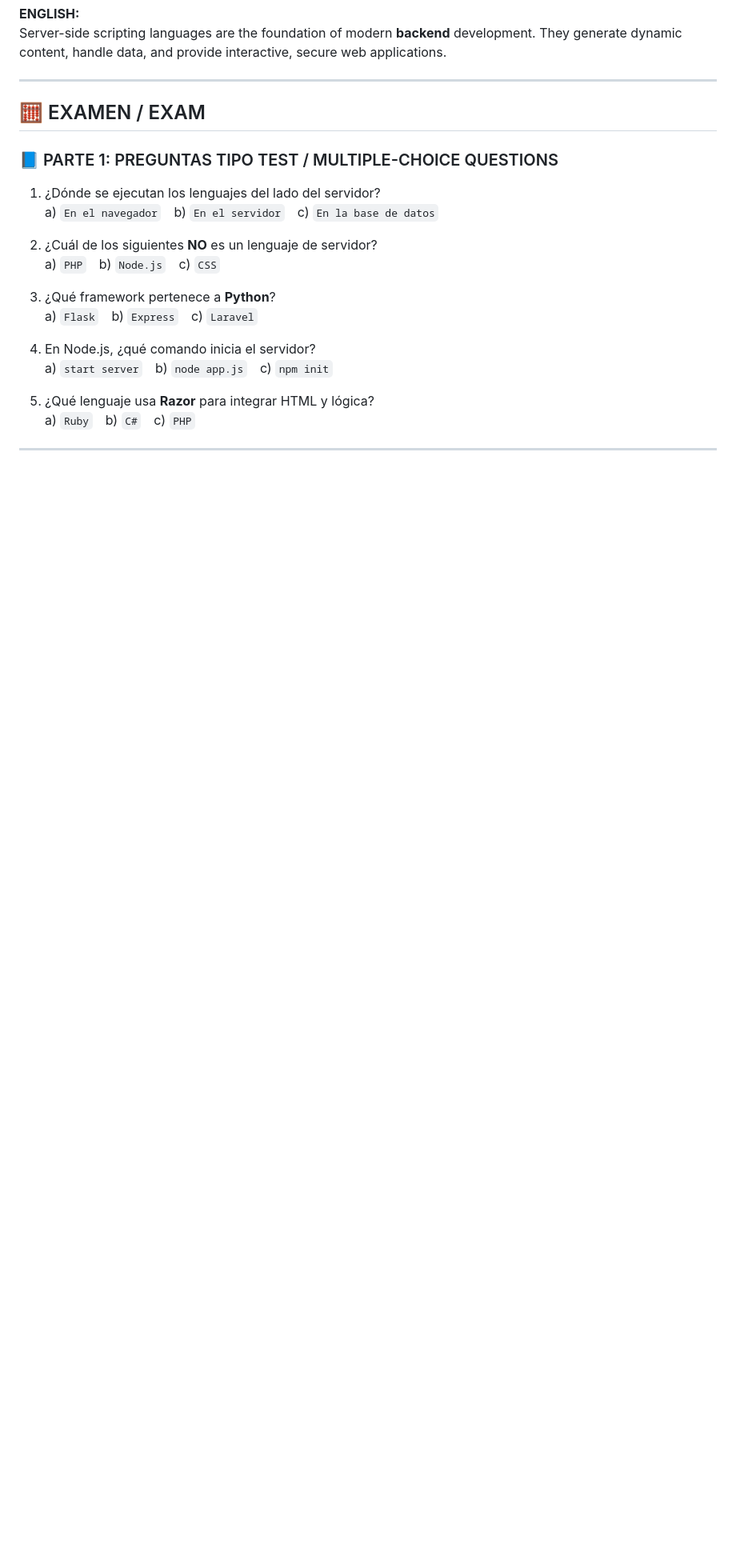
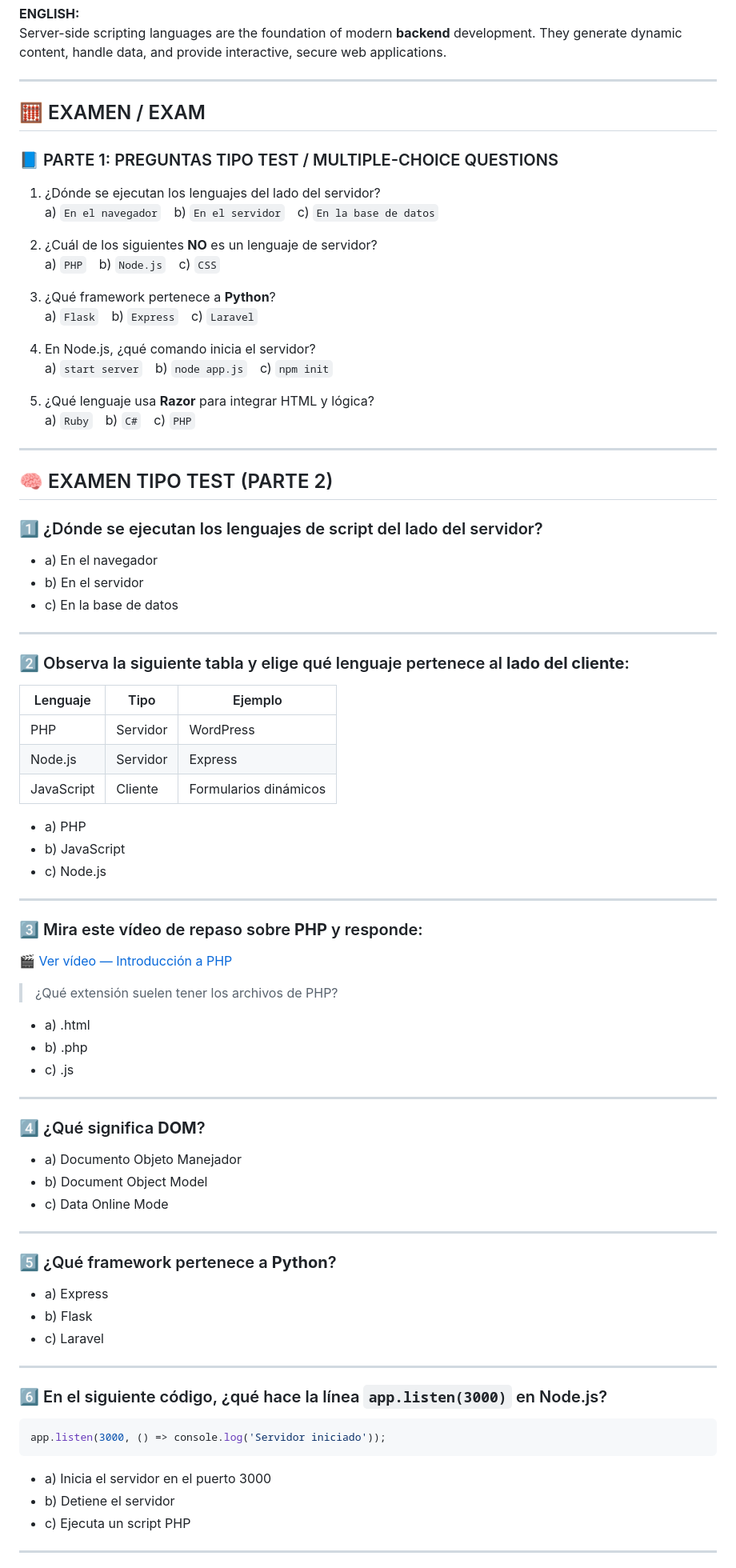
Before and after one commit to Alejandro-Guerra-Aban/SMR-2A-APLICACIONES-WEB, a Markdown page: README.md, the part around one of its changes. Shown at 80% size. Rendered like a GitHub page; blank space fills up the shorter version.

Commit message:
Actualización del README.md
Se actualiza el README a día 12/11/2025 a las 19:40 tras añadir la segunda parte del tipo test.

````diff
--- a/README.md
+++ b/README.md
@@ -450,3 +450,62 @@ Server-side scripting languages are the foundation of modern **backend** develop
 
 ---
 
+## 🧠 EXAMEN TIPO TEST (PARTE 2)
+
+### 1️⃣ ¿Dónde se ejecutan los lenguajes de script del lado del servidor?
+- a) En el navegador
+- b) En el servidor
+- c) En la base de datos
+
+---
+
+### 2️⃣ Observa la siguiente tabla y elige qué lenguaje pertenece al **lado del cliente**:
+
+| Lenguaje | Tipo | Ejemplo |
+|-----------|-------|----------|
+| PHP | Servidor | WordPress |
+| Node.js | Servidor | Express |
+| JavaScript | Cliente | Formularios dinámicos |
+
+- a) PHP
+- b) JavaScript
+- c) Node.js
+
+---
+
+### 3️⃣ Mira este vídeo de repaso sobre **PHP** y responde:
+🎬 [Ver vídeo — Introducción a PHP](https://www.youtube.com/watch?v=OK_JCtrrv-c)
+
+> ¿Qué extensión suelen tener los archivos de PHP?
+- a) .html
+- b) .php
+- c) .js
+
+---
+
+### 4️⃣ ¿Qué significa **DOM**?
+- a) Documento Objeto Manejador
+- b) Document Object Model
+- c) Data Online Mode
+
+---
+
+### 5️⃣ ¿Qué framework pertenece a **Python**?
+- a) Express
+- b) Flask
+- c) Laravel
+
+---
+
+### 6️⃣ En el siguiente código, ¿qué hace la línea `app.listen(3000)` en Node.js?
+
+```js
+app.listen(3000, () => console.log('Servidor iniciado'));
+```
+
+- a) Inicia el servidor en el puerto 3000
+- b) Detiene el servidor
+- c) Ejecuta un script PHP
+
+---
+
````
Also changed, not shown: other parts of README.md (+149 -0 lines).
